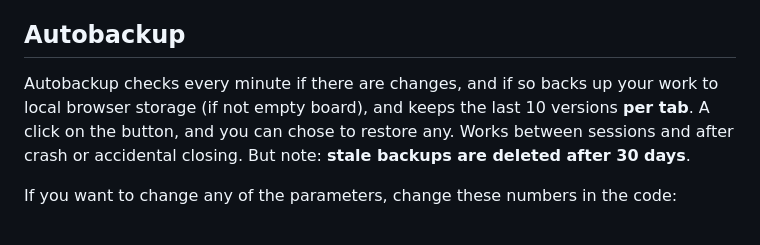
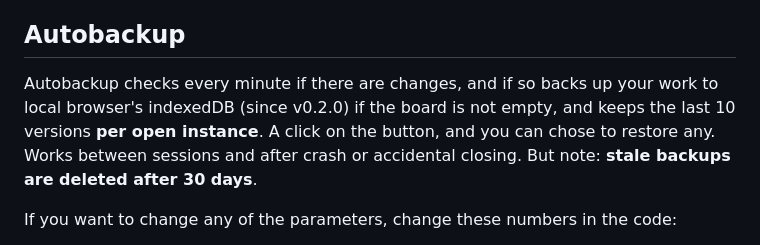
Before and after one commit to stefankober/detective-board, a Markdown page: README.md, the part around the change. GitHub-like rendering.

```diff
--- a/README.md
+++ b/README.md
@@ -40,7 +40,7 @@ Autobackup data is stored only locally in browser storage and does not leave you
 
 ## Autobackup
 
-Autobackup checks every minute if there are changes, and if so backs up your work to local browser storage (if not empty board), and keeps the last 10 versions **per tab**.
+Autobackup checks every minute if there are changes, and if so backs up your work to local browser's indexedDB (since v0.2.0) if the board is not empty, and keeps the last 10 versions **per open instance**.
 A click on the button, and you can chose to restore any.
 Works between sessions and after crash or accidental closing.
 But note: **stale backups are deleted after 30 days**.
```
